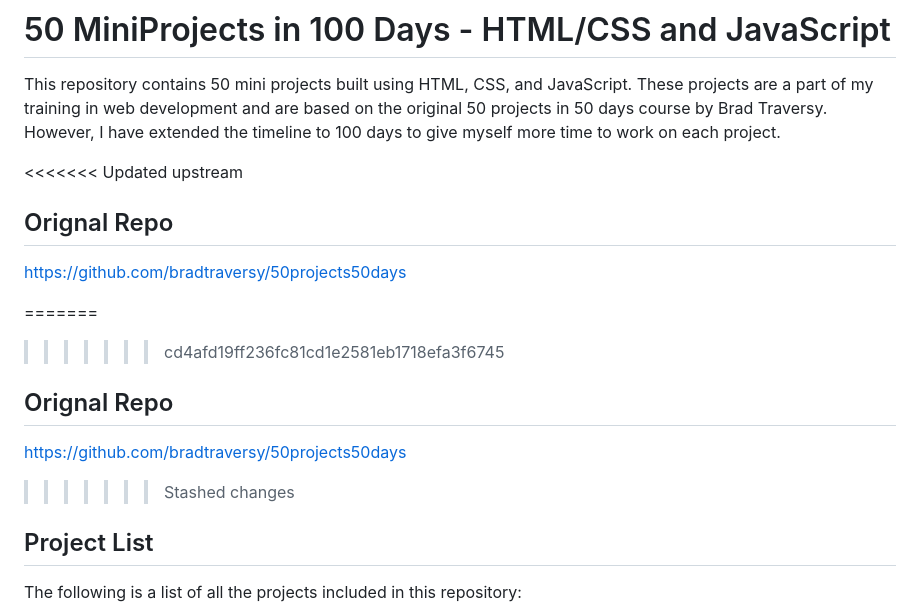
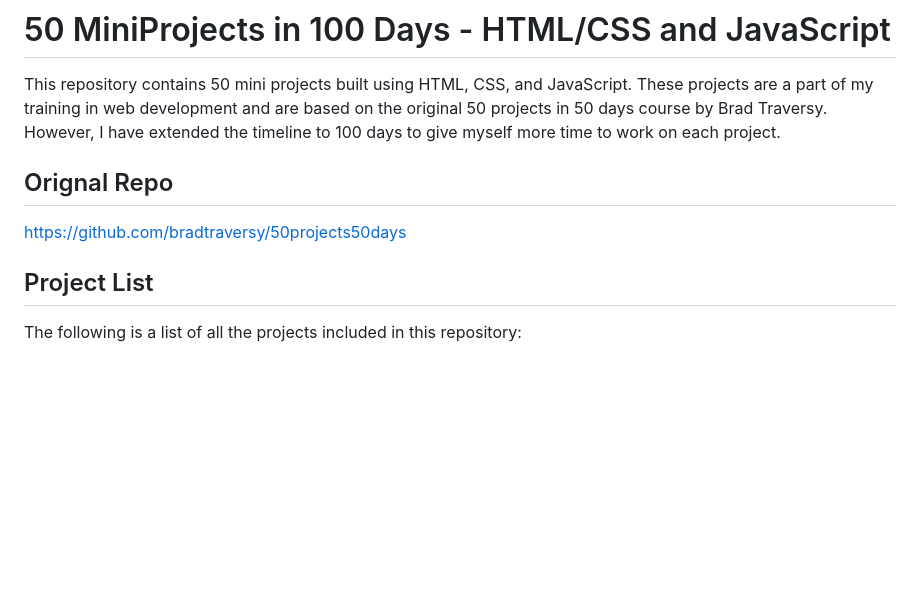
Before and after one commit to hassan4u2/FrontEndTraining, a Markdown page: cloned_ideas/Readme.md, the part around the change. Drawn GitHub-style; blank space fills up the shorter version.

```diff
--- a/cloned_ideas/Readme.md
+++ b/cloned_ideas/Readme.md
@@ -3,19 +3,8 @@
 
 This repository contains 50 mini projects built using HTML, CSS, and JavaScript. These projects are a part of my training in web development and are based on the original 50 projects in 50 days course by Brad Traversy. However, I have extended the timeline to 100 days to give myself more time to work on each project.
 
-
-
-<<<<<<< Updated upstream
-
 ## Orignal Repo
 https://github.com/bradtraversy/50projects50days
-
-=======
->>>>>>> cd4afd19ff236fc81cd1e2581eb1718efa3f6745
-
-## Orignal Repo
-https://github.com/bradtraversy/50projects50days
->>>>>>> Stashed changes
 
 ## Project List
 The following is a list of all the projects included in this repository:
```
